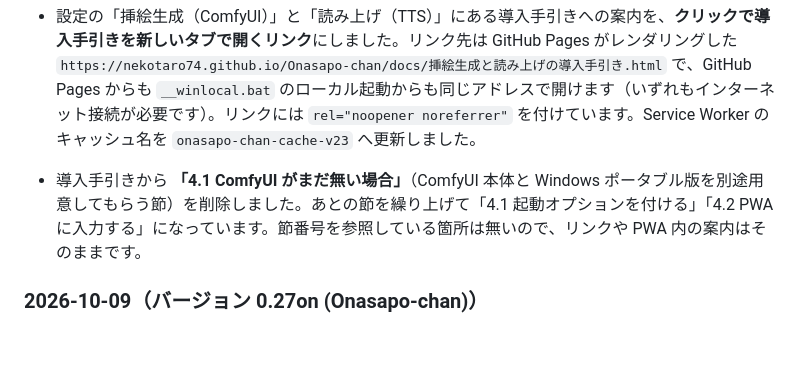
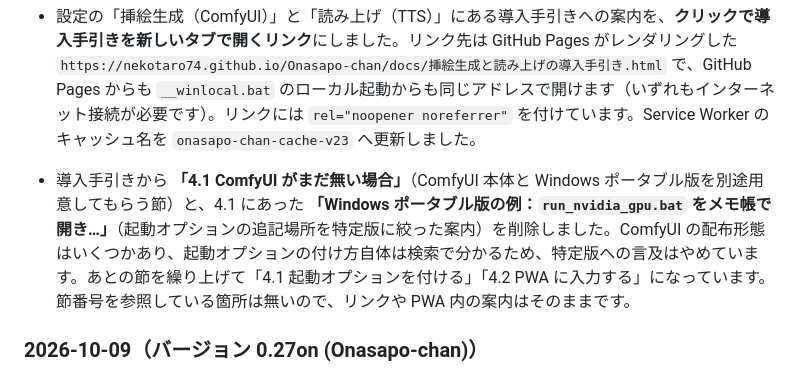
Before and after one commit to nekotaro74/Onasapo-chan, a Markdown page: README.md, the part around the change. Rendered like a GitHub page; blank space fills up the shorter version.

Commit message:
docs(導入手引き): 起動オプションの追記場所を特定版に絞った例を削除
4.1 の「Windows ポータブル版の例：run_nvidia_gpu.bat をメモ帳で開き、
main.py の後ろに上の 2 つを追記して…」を消した。ComfyUI の配布形態は
複数あり、起動オプションの付け方は検索で分かるため、特定版への言及で
利用者を誘導しない。追記する 2 つのオプションそのものと、--listen に
関する説明は残している。

Co-Authored-By: Claude Opus 5.5 <noreply@anthropic.com>

```diff
--- a/README.md
+++ b/README.md
@@ -273,7 +273,7 @@ Irodori TTS Server での `IRODORI_CORS_ORIGINS` の設定と、PC用 / Tailscal
 
 - 設定の「挿絵生成（ComfyUI）」「読み上げ（TTS）」「読み上げ（TTS）→ 話者割当」にある注釈を短い表現にまとめました。ComfyUI 側は起動オプションの説明を「ComfyUI に下記の起動オプションを追加してください。」に縮め、Tailscale は「PCとスマホの両方にインストールする必要があります」とし、導入手引きへの案内を「詳しい導入方法は …（リポジトリトップからもリンク）」に統一しました。TTS 側は Irodori TTS Server の `.env` へ追記する 1 行の案内を先頭へ移し、`{Tailscale IP}` = PC の Tailscale IP と書くことを示しました。プロバイダは「OpenAI 互換のみ対応」、エンドポイントは「PCだけで `http://127.0.0.1:8088/v1`、スマホや別PCで使うなら `http://{Tailscale IP}:8088/v1`」へ簡略化しています。ComfyUI の認証の無さや CORS 設定の必要性そのものは `docs/挿絵生成と読み上げの導入手引き.md` と README 側に残しています。Service Worker のキャッシュ名を `onasapo-chan-cache-v22` へ更新しました。
 - 設定の「挿絵生成（ComfyUI）」と「読み上げ（TTS）」にある導入手引きへの案内を、**クリックで導入手引きを新しいタブで開くリンク**にしました。リンク先は GitHub Pages がレンダリングした `https://nekotaro74.github.io/Onasapo-chan/docs/挿絵生成と読み上げの導入手引き.html` で、GitHub Pages からも `__winlocal.bat` のローカル起動からも同じアドレスで開けます（いずれもインターネット接続が必要です）。リンクには `rel="noopener noreferrer"` を付けています。Service Worker のキャッシュ名を `onasapo-chan-cache-v23` へ更新しました。
-- 導入手引きから **「4.1 ComfyUI がまだ無い場合」**（ComfyUI 本体と Windows ポータブル版を別途用意してもらう節）を削除しました。あとの節を繰り上げて「4.1 起動オプションを付ける」「4.2 PWA に入力する」になっています。節番号を参照している箇所は無いので、リンクや PWA 内の案内はそのままです。
+- 導入手引きから **「4.1 ComfyUI がまだ無い場合」**（ComfyUI 本体と Windows ポータブル版を別途用意してもらう節）と、4.1 にあった **「Windows ポータブル版の例：`run_nvidia_gpu.bat` をメモ帳で開き…」**（起動オプションの追記場所を特定版に絞った案内）を削除しました。ComfyUI の配布形態はいくつかあり、起動オプションの付け方自体は検索で分かるため、特定版への言及はやめています。あとの節を繰り上げて「4.1 起動オプションを付ける」「4.2 PWA に入力する」になっています。節番号を参照している箇所は無いので、リンクや PWA 内の案内はそのままです。
 
 ### 2026-10-09（バージョン 0.27on (Onasapo-chan)）
 - **挿絵生成の推論に使う会話履歴を、既定で直近12往復に絞るようにしました。**それまで quiet 生成（挿絵用の文をクラウド LLM に書かせる1回）には対象応答までの履歴が**全件**渡っており、長い会話では挿絵1枚あたりの入力トークンが会話長に比例して増え、モデルの context window を超えて失敗していました。本家 SillyTavern が Chat Completion 側のトークン予算で古い方から捨てているのと同じ目的ですが、本アプリでは単位を**往復**（AI応答1回とその直前のユーザー入力を1組）にしています。
```
Also changed, not shown: docs/挿絵生成と読み上げの導入手引き.md (+0 -1 lines).
